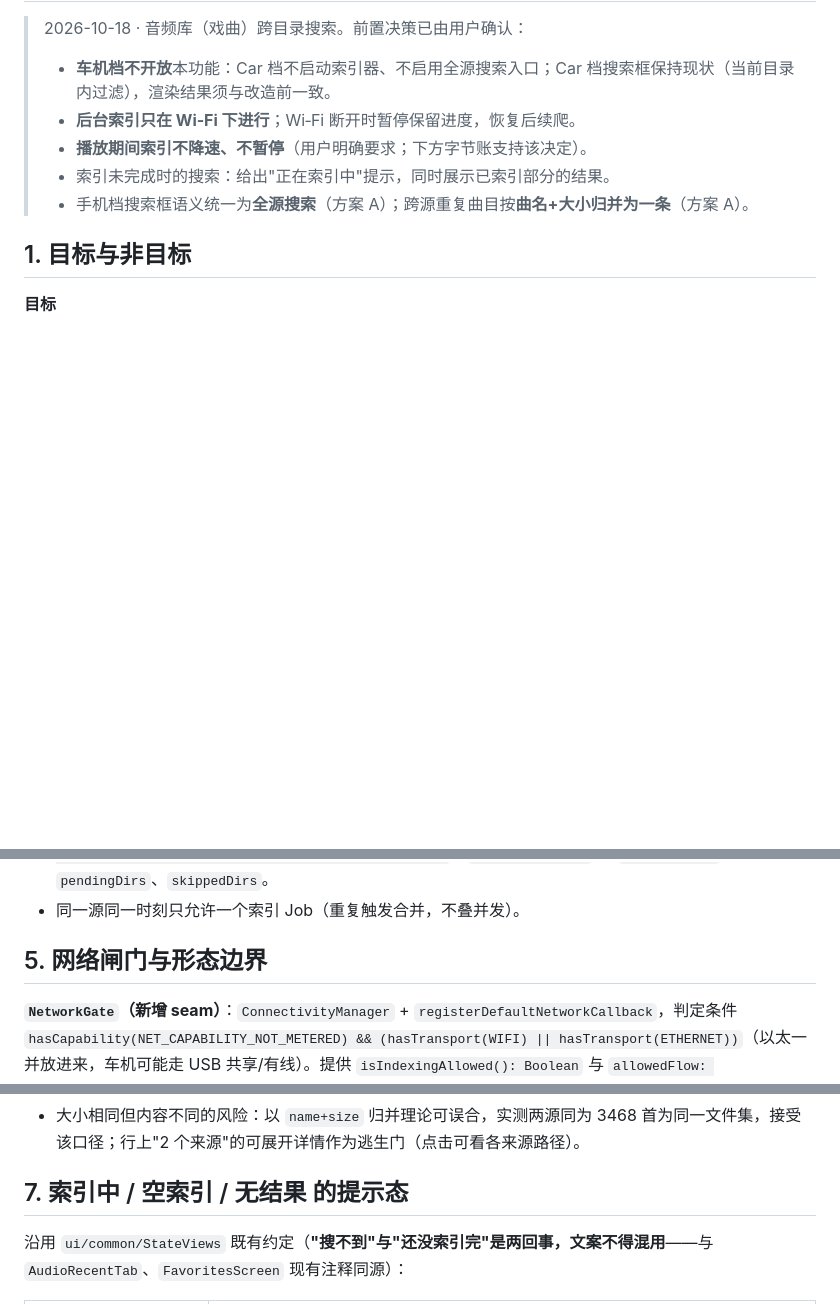
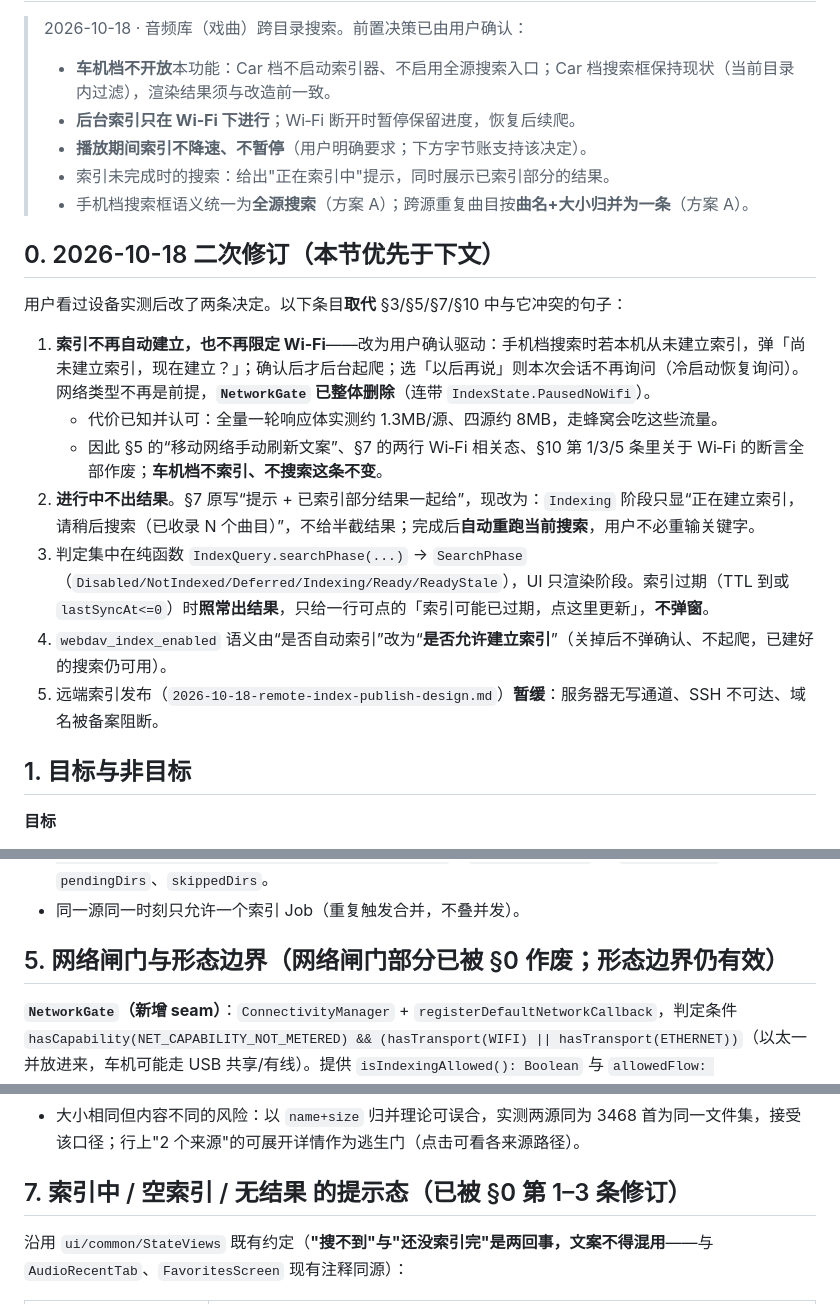
Before and after one commit to zdy010/chinese-online-radio, a Markdown page: doc/specs/2026-10-18-webdav-full-source-search-design.md, 3 parts joined by grey strips. Drawn GitHub-style; blank space fills up the shorter version.

Commit message:
docs(spec): record consent-driven indexing amendment and park remote index plan

```diff
--- a/doc/specs/2026-10-18-webdav-full-source-search-design.md
+++ b/doc/specs/2026-10-18-webdav-full-source-search-design.md
@@ -6,6 +6,18 @@
 > - **播放期间索引不降速、不暂停**（用户明确要求；下方字节账支持该决定）。
 > - 索引未完成时的搜索：给出"正在索引中"提示，同时展示已索引部分的结果。
 > - 手机档搜索框语义统一为**全源搜索**（方案 A）；跨源重复曲目按**曲名+大小归并为一条**（方案 A）。
+
+## 0. 2026-10-18 二次修订（**本节优先于下文**）
+
+用户看过设备实测后改了两条决定。以下条目**取代** §3/§5/§7/§10 中与它冲突的句子：
+
+1. **索引不再自动建立，也不再限定 Wi‑Fi**——改为用户确认驱动：手机档搜索时若本机从未建立索引，弹「尚未建立索引，现在建立？」；确认后才后台起爬；选「以后再说」则本次会话不再询问（冷启动恢复询问）。网络类型不再是前提，**`NetworkGate` 已整体删除**（连带 `IndexState.PausedNoWifi`）。
+   - 代价已知并认可：全量一轮响应体实测约 1.3MB/源、四源约 8MB，走蜂窝会吃这些流量。
+   - 因此 §5 的“移动网络手动刷新文案”、§7 的两行 Wi‑Fi 相关态、§10 第 1/3/5 条里关于 Wi‑Fi 的断言全部作废；**车机档不索引、不搜索这条不变**。
+2. **进行中不出结果**。§7 原写“提示 + 已索引部分结果一起给”，现改为：`Indexing` 阶段只显“正在建立索引，请稍后搜索（已收录 N 个曲目）”，不给半截结果；完成后**自动重跑当前搜索**，用户不必重输关键字。
+3. 判定集中在纯函数 `IndexQuery.searchPhase(...)` → `SearchPhase`（`Disabled/NotIndexed/Deferred/Indexing/Ready/ReadyStale`），UI 只渲染阶段。索引过期（TTL 到或 `lastSyncAt<=0`）时**照常出结果**，只给一行可点的「索引可能已过期，点这里更新」，**不弹窗**。
+4. `webdav_index_enabled` 语义由“是否自动索引”改为“**是否允许建立索引**”（关掉后不弹确认、不起爬，已建好的搜索仍可用）。
+5. 远端索引发布（`2026-10-18-remote-index-publish-design.md`）**暂缓**：服务器无写通道、SSH 不可达、域名被备案阻断。
 
 ## 1. 目标与非目标
 
@@ -97,7 +109,7 @@ run(source):
 - 暴露 `StateFlow<IndexState>`：`Idle / Running(progress: IndexedProgress) / PausedNoWifi(progress) / PartiallyFailed(progress, skipped) / Done(count)`。`IndexedProgress` 含 `indexedFiles`、`pendingDirs`、`skippedDirs`。
 - 同一源同一时刻只允许一个索引 Job（重复触发合并，不叠并发）。
 
-## 5. 网络闸门与形态边界
+## 5. 网络闸门与形态边界（网络闸门部分已被 §0 作废；形态边界仍有效）
 
 **`NetworkGate`（新增 seam）**：`ConnectivityManager` + `registerDefaultNetworkCallback`，判定条件 `hasCapability(NET_CAPABILITY_NOT_METERED) && (hasTransport(WIFI) || hasTransport(ETHERNET))`（以太一并放进来，车机可能走 USB 共享/有线）。提供 `isIndexingAllowed(): Boolean` 与 `allowedFlow: Flow<Boolean>`。`ACCESS_NETWORK_STATE` 已在 Manifest，无需新增权限。
 
@@ -123,7 +135,7 @@ run(source):
 - 归并后主选来源：优先"该源上次播放成功"（复用 `SourceAvailabilityStore` 的可用性分），无记录时取列表中的第一个。点开后若该来源起播失败，走现有 failover 换另一来源重试一次。
 - 大小相同但内容不同的风险：以 `name+size` 归并理论可误合，实测两源同为 3468 首为同一文件集，接受该口径；行上"2 个来源"的可展开详情作为逃生门（点击可看各来源路径）。
 
-## 7. 索引中 / 空索引 / 无结果 的提示态
+## 7. 索引中 / 空索引 / 无结果 的提示态（已被 §0 第 1–3 条修订）
 
 沿用 `ui/common/StateViews` 既有约定（**"搜不到"与"还没索引完"是两回事，文案不得混用**——与 `AudioRecentTab`、`FavoritesScreen` 现有注释同源）：
 
```
Also changed, not shown: other parts of doc/specs/2026-10-18-webdav-full-source-search-design.md (+1 -1 lines), doc/specs/2026-10-18-remote-index-publish-design.md (+6 -0 lines), doc/verification_2026-10-18-webdav-search.md (+19 -1 lines).
